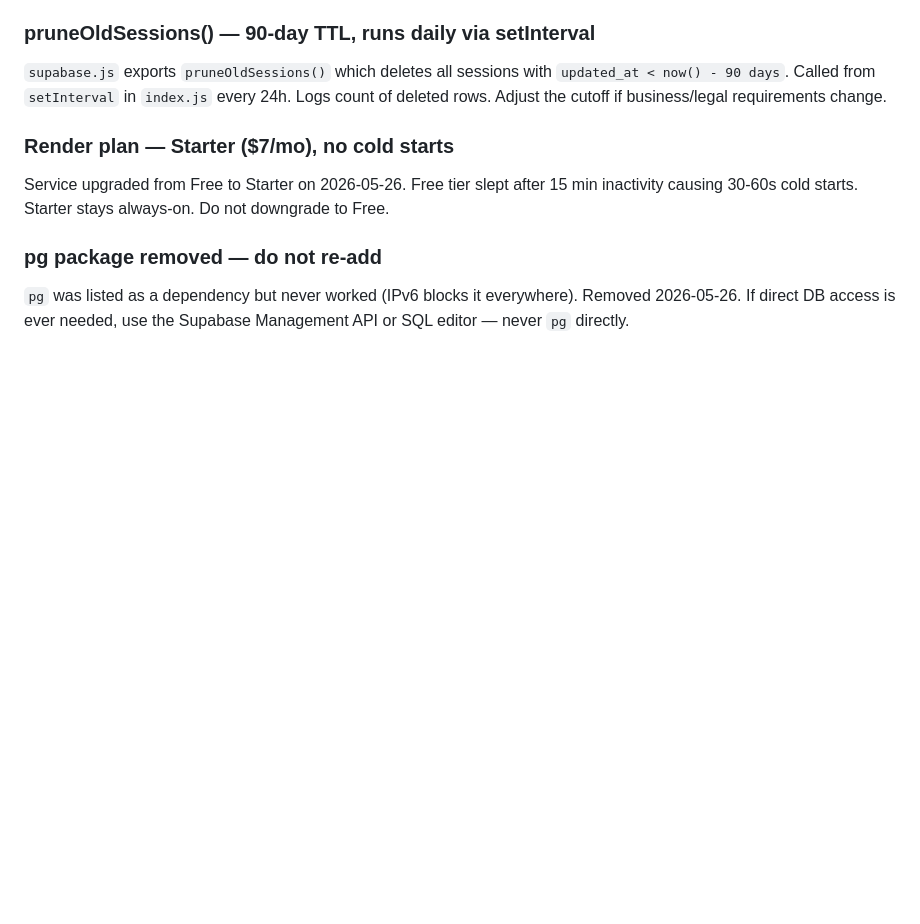
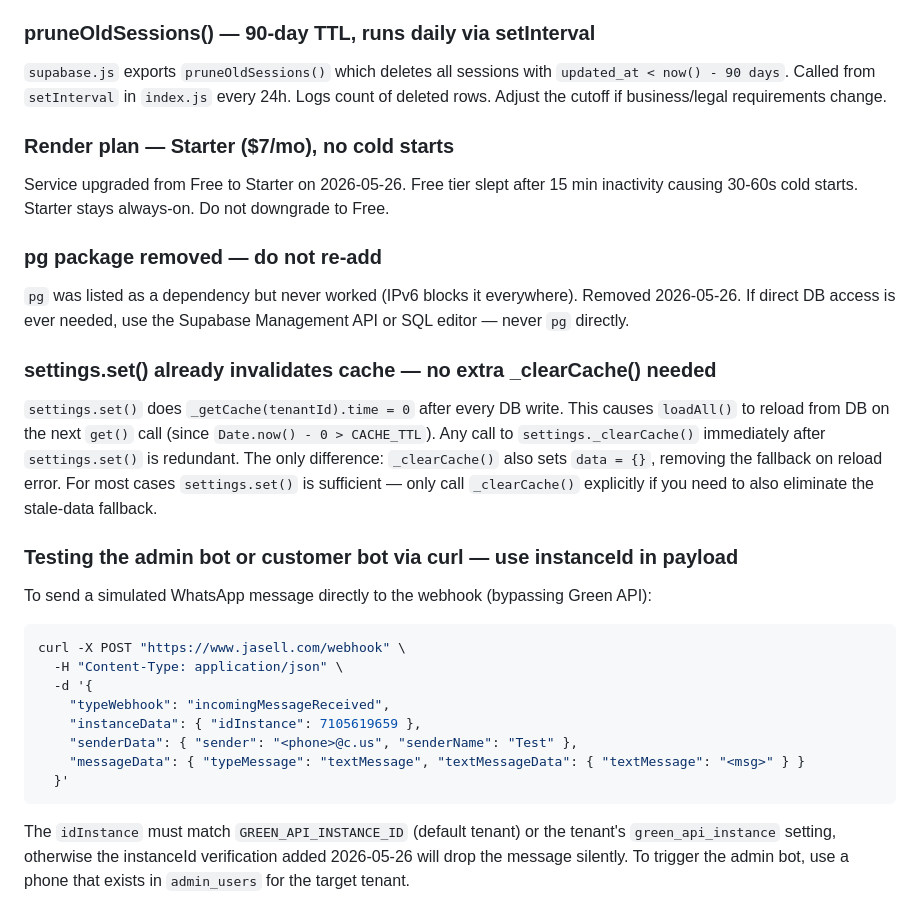
Before and after one commit to monkemoney/pizzabot, a Markdown page: CLAUDE.md, the part around the change. GitHub-like rendering; blank space fills up the shorter version.

Commit message:
docs: CLAUDE.md — settings cache and webhook testing lessons
- settings.set() already clears cache via time=0 — _clearCache() after it is redundant
- curl pattern for testing admin/customer bot via webhook directly

Co-Authored-By: Claude Sonnet 4.6 <noreply@anthropic.com>

````diff
--- a/CLAUDE.md
+++ b/CLAUDE.md
@@ -844,3 +844,20 @@ Service upgraded from Free to Starter on 2026-05-26. Free tier slept after 15 mi
 
 ### pg package removed — do not re-add
 `pg` was listed as a dependency but never worked (IPv6 blocks it everywhere). Removed 2026-05-26. If direct DB access is ever needed, use the Supabase Management API or SQL editor — never `pg` directly.
+
+### settings.set() already invalidates cache — no extra _clearCache() needed
+`settings.set()` does `_getCache(tenantId).time = 0` after every DB write. This causes `loadAll()` to reload from DB on the next `get()` call (since `Date.now() - 0 > CACHE_TTL`). Any call to `settings._clearCache()` immediately after `settings.set()` is redundant. The only difference: `_clearCache()` also sets `data = {}`, removing the fallback on reload error. For most cases `settings.set()` is sufficient — only call `_clearCache()` explicitly if you need to also eliminate the stale-data fallback.
+
+### Testing the admin bot or customer bot via curl — use instanceId in payload
+To send a simulated WhatsApp message directly to the webhook (bypassing Green API):
+```bash
+curl -X POST "https://www.jasell.com/webhook" \
+  -H "Content-Type: application/json" \
+  -d '{
+    "typeWebhook": "incomingMessageReceived",
+    "instanceData": { "idInstance": 7105619659 },
+    "senderData": { "sender": "<phone>@c.us", "senderName": "Test" },
+    "messageData": { "typeMessage": "textMessage", "textMessageData": { "textMessage": "<msg>" } }
+  }'
+```
+The `idInstance` must match `GREEN_API_INSTANCE_ID` (default tenant) or the tenant's `green_api_instance` setting, otherwise the instanceId verification added 2026-05-26 will drop the message silently. To trigger the admin bot, use a phone that exists in `admin_users` for the target tenant.
````
